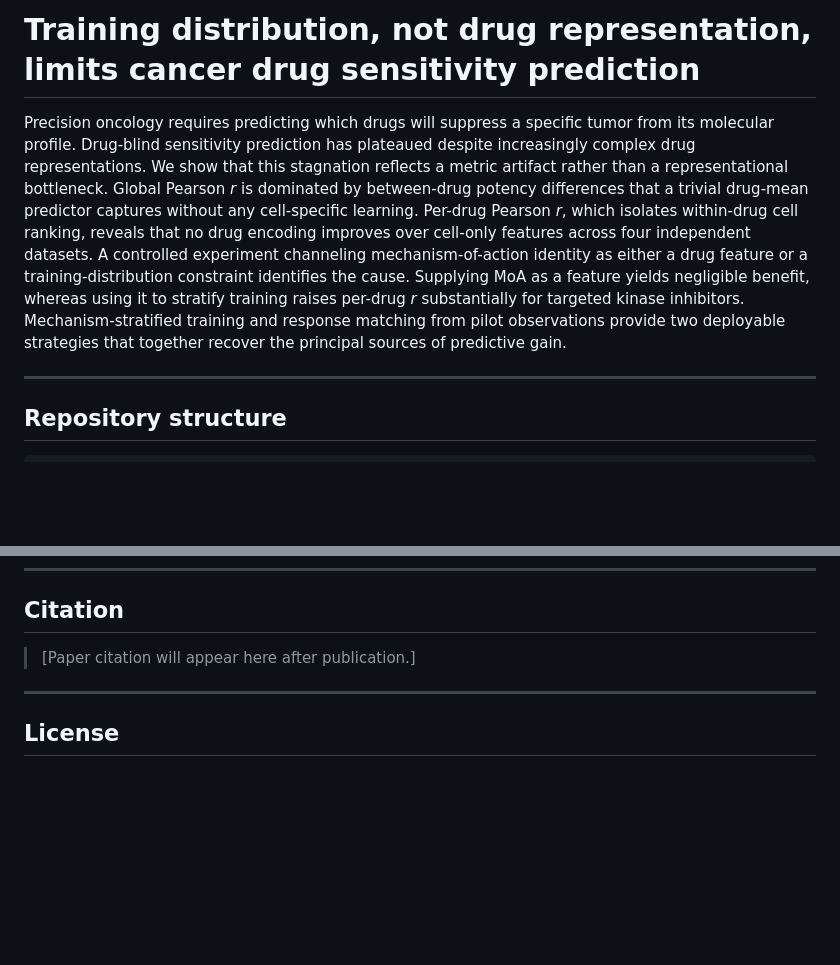
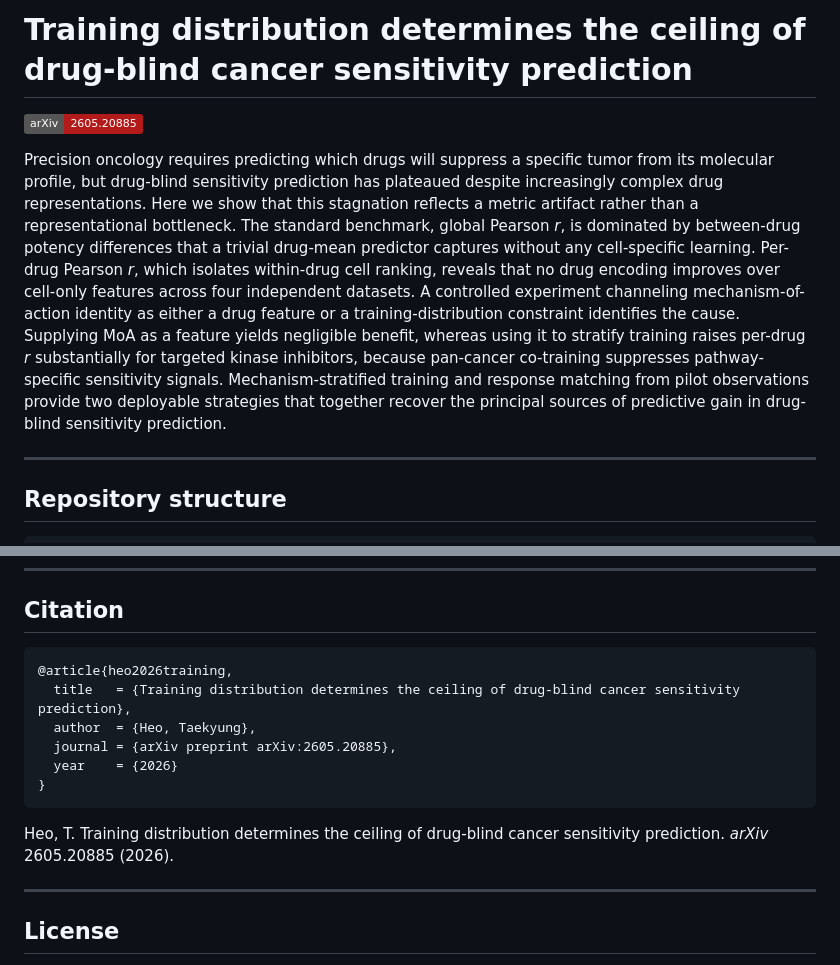
Before and after one commit to TaekyungHeo/drug-response-distribution, a Markdown page: README.md, 2 parts joined by grey strips. GitHub-like rendering; badges without logos; blank space fills up the shorter version.

Commit message:
Update README with arXiv title, abstract, and citation
Sync README to paper ground truth (paper/main.tex, paper/sections/abstract.tex)
and add arXiv 2605.20885 badge and citation.

Co-Authored-By: Claude Opus 4.7 (1M context) <noreply@anthropic.com>

````diff
--- a/README.md
+++ b/README.md
@@ -1,6 +1,8 @@
-# Training distribution, not drug representation, limits cancer drug sensitivity prediction
+# Training distribution determines the ceiling of drug-blind cancer sensitivity prediction
 
-Precision oncology requires predicting which drugs will suppress a specific tumor from its molecular profile. Drug-blind sensitivity prediction has plateaued despite increasingly complex drug representations. We show that this stagnation reflects a metric artifact rather than a representational bottleneck. Global Pearson *r* is dominated by between-drug potency differences that a trivial drug-mean predictor captures without any cell-specific learning. Per-drug Pearson *r*, which isolates within-drug cell ranking, reveals that no drug encoding improves over cell-only features across four independent datasets. A controlled experiment channeling mechanism-of-action identity as either a drug feature or a training-distribution constraint identifies the cause. Supplying MoA as a feature yields negligible benefit, whereas using it to stratify training raises per-drug *r* substantially for targeted kinase inhibitors. Mechanism-stratified training and response matching from pilot observations provide two deployable strategies that together recover the principal sources of predictive gain.
+[![arXiv](https://img.shields.io/badge/arXiv-2605.20885-b31b1b.svg)](https://arxiv.org/abs/2605.20885)
+
+Precision oncology requires predicting which drugs will suppress a specific tumor from its molecular profile, but drug-blind sensitivity prediction has plateaued despite increasingly complex drug representations. Here we show that this stagnation reflects a metric artifact rather than a representational bottleneck. The standard benchmark, global Pearson *r*, is dominated by between-drug potency differences that a trivial drug-mean predictor captures without any cell-specific learning. Per-drug Pearson *r*, which isolates within-drug cell ranking, reveals that no drug encoding improves over cell-only features across four independent datasets. A controlled experiment channeling mechanism-of-action identity as either a drug feature or a training-distribution constraint identifies the cause. Supplying MoA as a feature yields negligible benefit, whereas using it to stratify training raises per-drug *r* substantially for targeted kinase inhibitors, because pan-cancer co-training suppresses pathway-specific sensitivity signals. Mechanism-stratified training and response matching from pilot observations provide two deployable strategies that together recover the principal sources of predictive gain in drug-blind sensitivity prediction.
 
 ---
 
@@ -37,7 +39,16 @@ Each experiment directory is self-contained: it has its own script(s) and a `rep
 
 ## Citation
 
-> [Paper citation will appear here after publication.]
+```bibtex
+@article{heo2026training,
+  title   = {Training distribution determines the ceiling of drug-blind cancer sensitivity prediction},
+  author  = {Heo, Taekyung},
+  journal = {arXiv preprint arXiv:2605.20885},
+  year    = {2026}
+}
+```
+
+Heo, T. Training distribution determines the ceiling of drug-blind cancer sensitivity prediction. *arXiv* 2605.20885 (2026).
 
 ---
 
````
